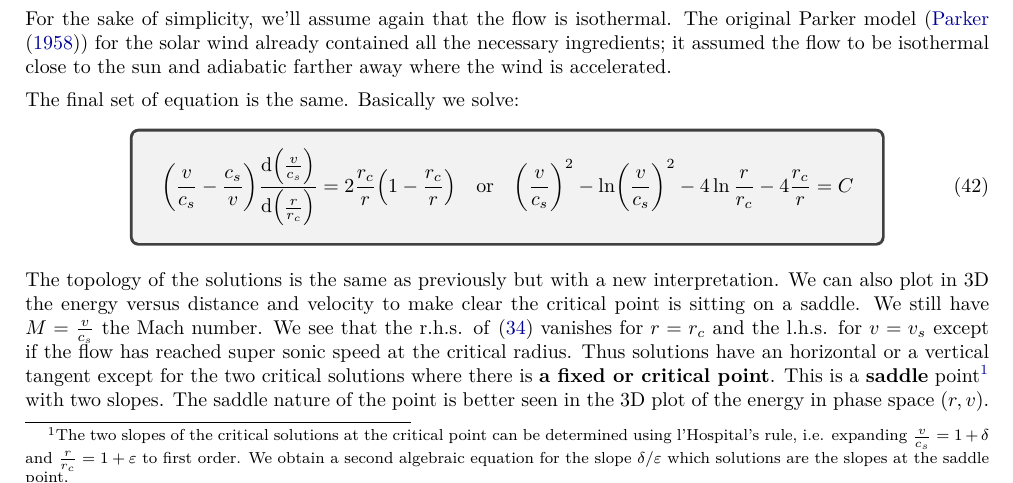
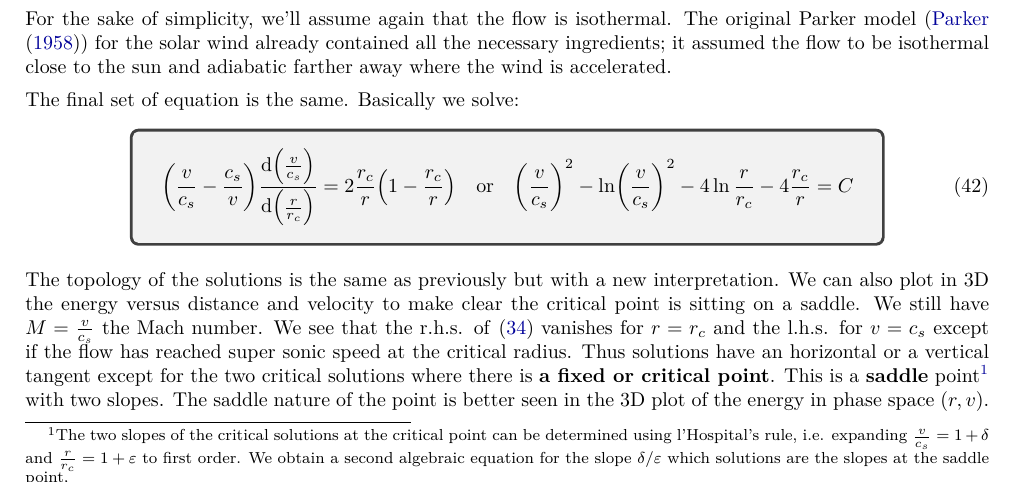
Before and after one commit to M2-AAIS/Poly_ET8, a LaTeX document (ET8.tex): part of page 18 of 43, cut so that both start at the same text. Compiled offline with pdfLaTeX.

Commit message:
tipo: vs doesnt exist

```diff
--- a/ET8.tex
+++ b/ET8.tex
@@ -1212,7 +1212,7 @@ The topology of the solutions is the same as previously but with a new
 interpretation. We can also plot in 3D the energy versus distance and velocity
 to make clear the critical point is sitting on a saddle. We still have $M =
 \frac{v}{c_s}$ the Mach number. We see that the r.h.s. of \eqref{eq:speed_eq}
-vanishes for $r=r_c$ and the l.h.s. for $v=v_s$ except if the flow has reached
+vanishes for $r=r_c$ and the l.h.s. for $v=c_s$ except if the flow has reached
 super sonic speed at the critical radius. Thus solutions have an horizontal or
 a vertical tangent except for the two critical solutions where there is
 \textbf{a fixed or critical point}. This is a \textbf{saddle}
```
